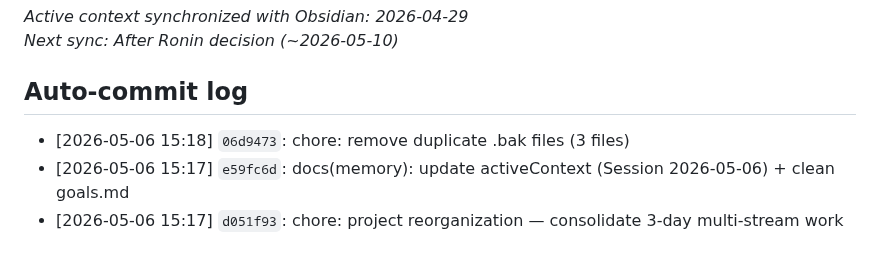
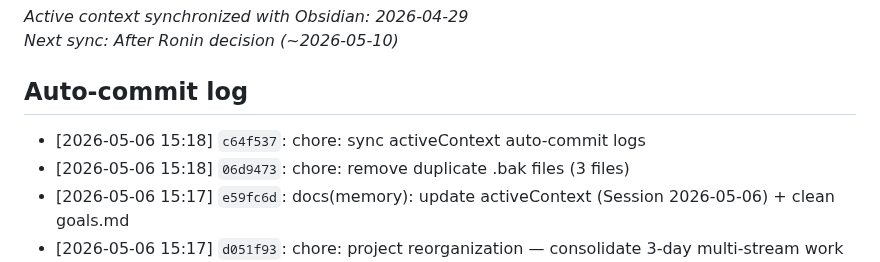
Before and after one commit to sergeeey/ARCHCODE, a Markdown page: .claude/memory/activeContext.md, the part around the change. GitHub-like rendering.

Commit message:
chore: final activeContext sync

```diff
--- a/.claude/memory/activeContext.md
+++ b/.claude/memory/activeContext.md
@@ -344,6 +344,7 @@ _Active context synchronized with Obsidian: 2026-04-29_
 _Next sync: After Ronin decision (~2026-05-10)_
 
 ## Auto-commit log
+- [2026-05-06 15:18] `c64f537`: chore: sync activeContext auto-commit logs
 - [2026-05-06 15:18] `06d9473`: chore: remove duplicate .bak files (3 files)
 - [2026-05-06 15:17] `e59fc6d`: docs(memory): update activeContext (Session 2026-05-06) + clean goals.md
 - [2026-05-06 15:17] `d051f93`: chore: project reorganization — consolidate 3-day multi-stream work
```
